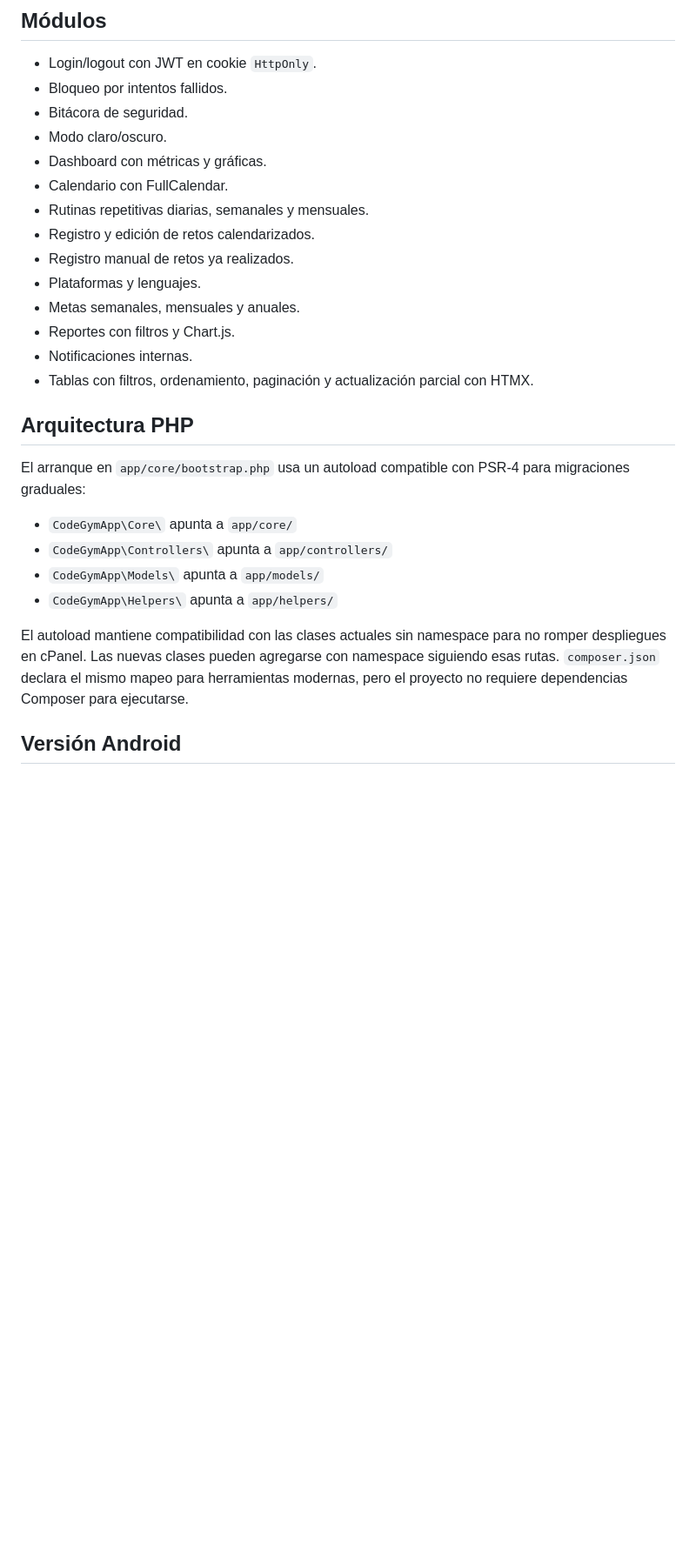
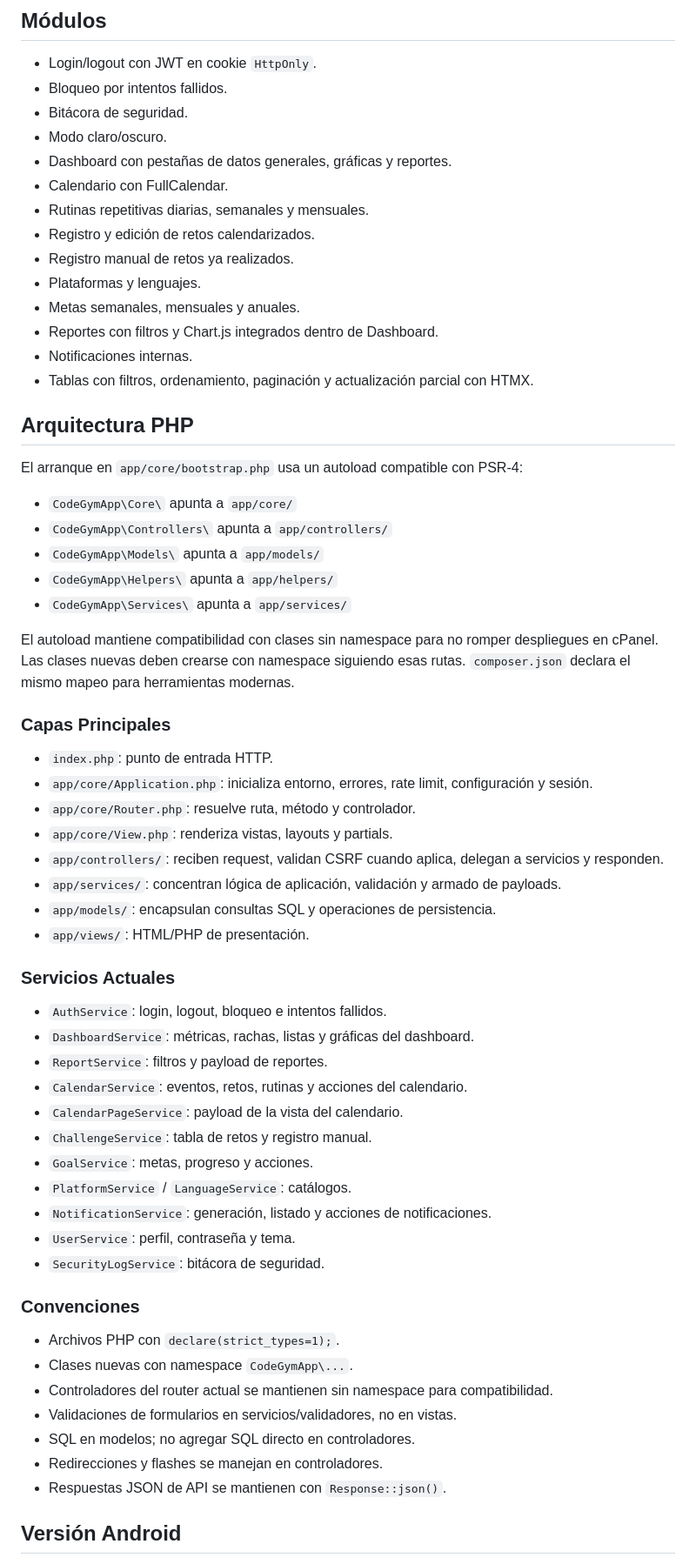
Before and after one commit to edercarmonaa/codegymapp, a Markdown page: README.md, the part around one of its changes. Shown at 87% size. GitHub-like rendering; blank space fills up the shorter version.

Commit message:
Actualizar documentacion tecnica y checklists

```diff
--- a/README.md
+++ b/README.md
@@ -93,27 +111,63 @@ La contraseña debe tener mínimo 10 caracteres, mayúscula, minúscula, número
 - Bloqueo por intentos fallidos.
 - Bitácora de seguridad.
 - Modo claro/oscuro.
-- Dashboard con métricas y gráficas.
+- Dashboard con pestañas de datos generales, gráficas y reportes.
 - Calendario con FullCalendar.
 - Rutinas repetitivas diarias, semanales y mensuales.
 - Registro y edición de retos calendarizados.
 - Registro manual de retos ya realizados.
 - Plataformas y lenguajes.
 - Metas semanales, mensuales y anuales.
-- Reportes con filtros y Chart.js.
+- Reportes con filtros y Chart.js integrados dentro de Dashboard.
 - Notificaciones internas.
 - Tablas con filtros, ordenamiento, paginación y actualización parcial con HTMX.
 
 ## Arquitectura PHP
 
-El arranque en `app/core/bootstrap.php` usa un autoload compatible con PSR-4 para migraciones graduales:
+El arranque en `app/core/bootstrap.php` usa un autoload compatible con PSR-4:
 
 - `CodeGymApp\Core\` apunta a `app/core/`
 - `CodeGymApp\Controllers\` apunta a `app/controllers/`
 - `CodeGymApp\Models\` apunta a `app/models/`
 - `CodeGymApp\Helpers\` apunta a `app/helpers/`
+- `CodeGymApp\Services\` apunta a `app/services/`
 
-El autoload mantiene compatibilidad con las clases actuales sin namespace para no romper despliegues en cPanel. Las nuevas clases pueden agregarse con namespace siguiendo esas rutas. `composer.json` declara el mismo mapeo para herramientas modernas, pero el proyecto no requiere dependencias Composer para ejecutarse.
+El autoload mantiene compatibilidad con clases sin namespace para no romper despliegues en cPanel. Las clases nuevas deben crearse con namespace siguiendo esas rutas. `composer.json` declara el mismo mapeo para herramientas modernas.
+
+### Capas Principales
+
+- `index.php`: punto de entrada HTTP.
+- `app/core/Application.php`: inicializa entorno, errores, rate limit, configuración y sesión.
+- `app/core/Router.php`: resuelve ruta, método y controlador.
+- `app/core/View.php`: renderiza vistas, layouts y partials.
+- `app/controllers/`: reciben request, validan CSRF cuando aplica, delegan a servicios y responden.
+- `app/services/`: concentran lógica de aplicación, validación y armado de payloads.
+- `app/models/`: encapsulan consultas SQL y operaciones de persistencia.
+- `app/views/`: HTML/PHP de presentación.
+
+### Servicios Actuales
+
+- `AuthService`: login, logout, bloqueo e intentos fallidos.
+- `DashboardService`: métricas, rachas, listas y gráficas del dashboard.
+- `ReportService`: filtros y payload de reportes.
+- `CalendarService`: eventos, retos, rutinas y acciones del calendario.
+- `CalendarPageService`: payload de la vista del calendario.
+- `ChallengeService`: tabla de retos y registro manual.
+- `GoalService`: metas, progreso y acciones.
+- `PlatformService` / `LanguageService`: catálogos.
+- `NotificationService`: generación, listado y acciones de notificaciones.
+- `UserService`: perfil, contraseña y tema.
+- `SecurityLogService`: bitácora de seguridad.
+
+### Convenciones
+
+- Archivos PHP con `declare(strict_types=1);`.
+- Clases nuevas con namespace `CodeGymApp\...`.
+- Controladores del router actual se mantienen sin namespace para compatibilidad.
+- Validaciones de formularios en servicios/validadores, no en vistas.
+- SQL en modelos; no agregar SQL directo en controladores.
+- Redirecciones y flashes se manejan en controladores.
+- Respuestas JSON de API se mantienen con `Response::json()`.
 
 ## Versión Android
 
```
Also changed, not shown: other parts of README.md (+59 -4 lines).
